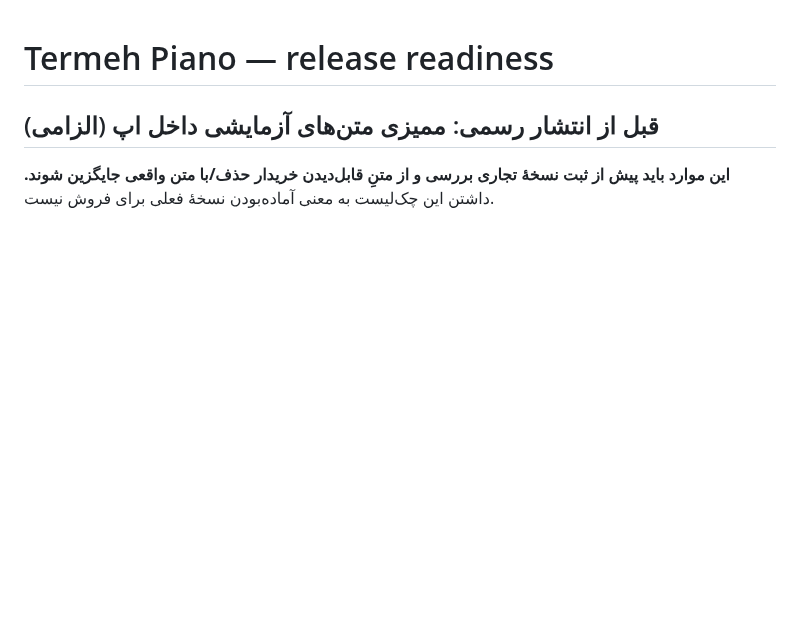
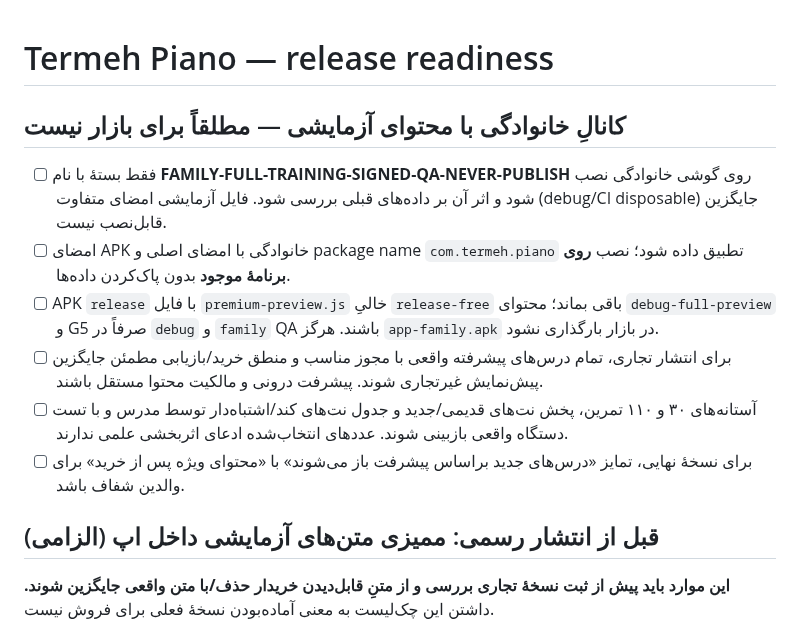
Before and after one commit to bahmanjavani-code/termeh-piano-adventure, a Markdown page: RELEASE_CHECKLIST.md, the part around the change. Drawn GitHub-style; blank space fills up the shorter version.

Commit message:
Guard store submission against mistaken family QA packaging and note unlock claims

```diff
--- a/RELEASE_CHECKLIST.md
+++ b/RELEASE_CHECKLIST.md
@@ -1,4 +1,13 @@
 # Termeh Piano — release readiness
+
+## کانالِ خانوادگی با محتوای آزمایشی — مطلقاً برای بازار نیست
+
+- [ ] فقط بستهٔ با نام **FAMILY-FULL-TRAINING-SIGNED-QA-NEVER-PUBLISH** روی گوشی خانوادگی نصب شود و اثر آن بر داده‌های قبلی بررسی شود. فایل آزمایشی امضای متفاوت (debug/CI disposable) جایگزین قابل‌نصب نیست.
+- [ ] امضای APK خانوادگی با امضای اصلی و package name `com.termeh.piano` تطبیق داده شود؛ نصب **روی برنامهٔ موجود** بدون پاک‌کردن داده‌ها.
+- [ ] APK `release` با فایل `premium-preview.js` خالیِ `release-free` باقی بماند؛ محتوای `debug-full-preview` و G5 صرفاً در `debug` و `family` QA باشند. هرگز `app-family.apk` در بازار بارگذاری نشود.
+- [ ] برای انتشار تجاری، تمام درس‌های پیشرفته واقعی با مجوز مناسب و منطق خرید/بازیابی مطمئن جایگزین پیش‌نمایش غیرتجاری شوند. پیشرفت درونی و مالکیت محتوا مستقل باشند.
+- [ ] آستانه‌های ۳۰ و ۱۱۰ تمرین، پخش نت‌های قدیمی/جدید و جدول نت‌های کند/اشتباه‌دار توسط مدرس و با تست دستگاه واقعی بازبینی شوند. عددهای انتخاب‌شده ادعای اثربخشی علمی ندارند.
+- [ ] برای نسخهٔ نهایی، تمایز «درس‌های جدید براساس پیشرفت باز می‌شوند» با «محتوای ویژه پس از خرید» برای والدین شفاف باشد.
 
 ## قبل از انتشار رسمی: ممیزی متن‌های آزمایشی داخل اپ (الزامی)
 
```
